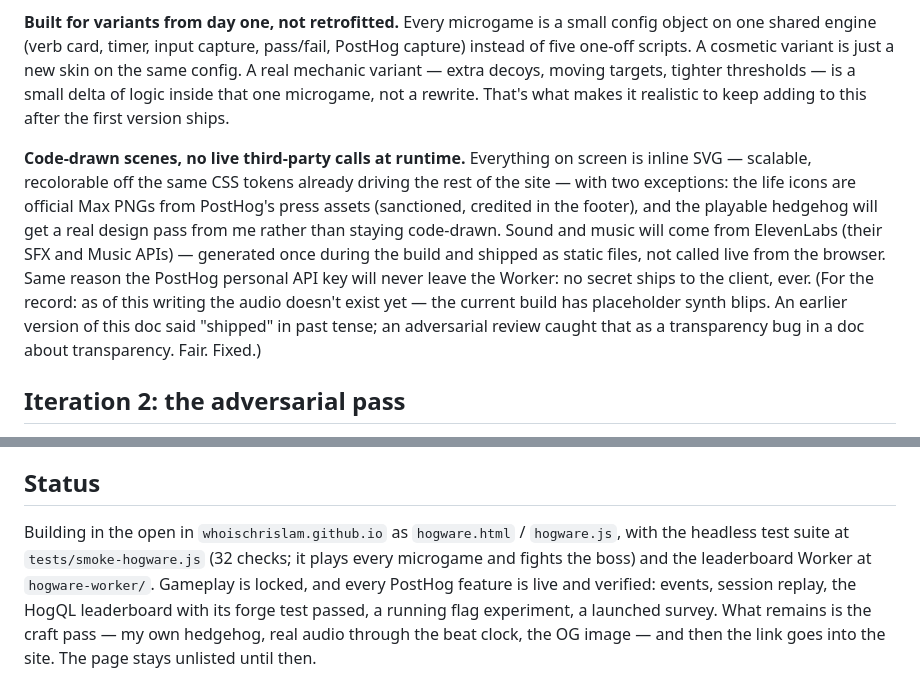
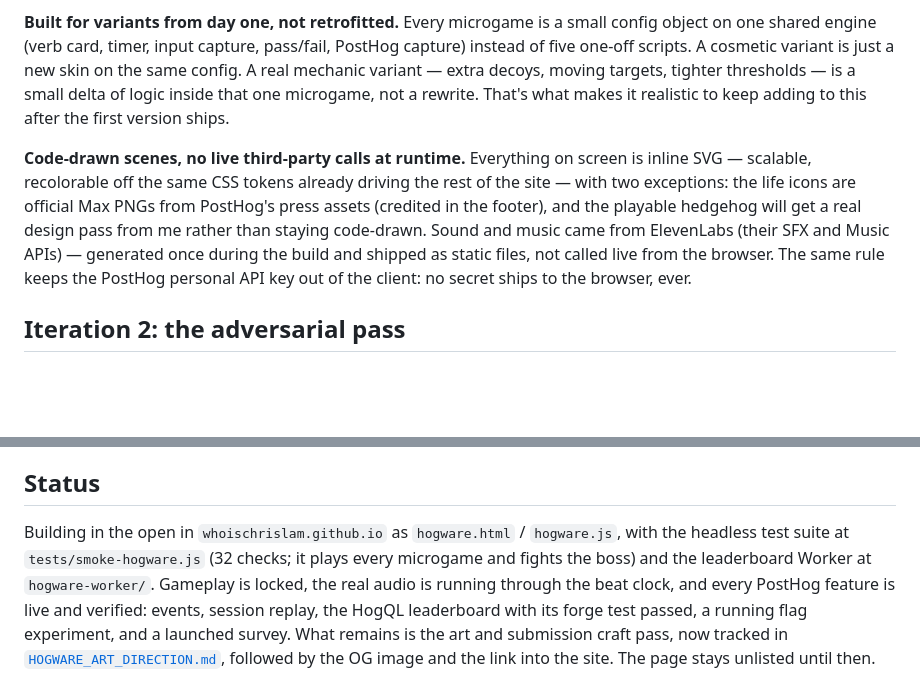
Before and after one commit to whoischrislam/whoischrislam.github.io, a Markdown page: HOGWARE.md, 2 parts joined by grey strips. Rendered like a GitHub page; blank space fills up the shorter version.

Commit message:
docs(hogware): add art direction plan

```diff
--- a/HOGWARE.md
+++ b/HOGWARE.md
@@ -46,7 +46,7 @@ Everyone gets the same gauntlet on the same day — a daily seed drives the orde
 
 **Built for variants from day one, not retrofitted.** Every microgame is a small config object on one shared engine (verb card, timer, input capture, pass/fail, PostHog capture) instead of five one-off scripts. A cosmetic variant is just a new skin on the same config. A real mechanic variant — extra decoys, moving targets, tighter thresholds — is a small delta of logic inside that one microgame, not a rewrite. That's what makes it realistic to keep adding to this after the first version ships.
 
-**Code-drawn scenes, no live third-party calls at runtime.** Everything on screen is inline SVG — scalable, recolorable off the same CSS tokens already driving the rest of the site — with two exceptions: the life icons are official Max PNGs from PostHog's press assets (sanctioned, credited in the footer), and the playable hedgehog will get a real design pass from me rather than staying code-drawn. Sound and music will come from ElevenLabs (their SFX and Music APIs) — generated once during the build and shipped as static files, not called live from the browser. Same reason the PostHog personal API key will never leave the Worker: no secret ships to the client, ever. (For the record: as of this writing the audio doesn't exist yet — the current build has placeholder synth blips. An earlier version of this doc said "shipped" in past tense; an adversarial review caught that as a transparency bug in a doc about transparency. Fair. Fixed.)
+**Code-drawn scenes, no live third-party calls at runtime.** Everything on screen is inline SVG — scalable, recolorable off the same CSS tokens already driving the rest of the site — with two exceptions: the life icons are official Max PNGs from PostHog's press assets (credited in the footer), and the playable hedgehog will get a real design pass from me rather than staying code-drawn. Sound and music came from ElevenLabs (their SFX and Music APIs) — generated once during the build and shipped as static files, not called live from the browser. The same rule keeps the PostHog personal API key out of the client: no secret ships to the browser, ever.
 
 ## Iteration 2: the adversarial pass
 
@@ -85,4 +85,4 @@ Also live: a real multivariate feature flag (`hogware-share-taunt` — does a ch
 
 ## Status
 
-Building in the open in `whoischrislam.github.io` as `hogware.html` / `hogware.js`, with the headless test suite at `tests/smoke-hogware.js` (32 checks; it plays every microgame and fights the boss) and the leaderboard Worker at `hogware-worker/`. Gameplay is locked, and every PostHog feature is live and verified: events, session replay, the HogQL leaderboard with its forge test passed, a running flag experiment, a launched survey. What remains is the craft pass — my own hedgehog, real audio through the beat clock, the OG image — and then the link goes into the site. The page stays unlisted until then.
+Building in the open in `whoischrislam.github.io` as `hogware.html` / `hogware.js`, with the headless test suite at `tests/smoke-hogware.js` (32 checks; it plays every microgame and fights the boss) and the leaderboard Worker at `hogware-worker/`. Gameplay is locked, the real audio is running through the beat clock, and every PostHog feature is live and verified: events, session replay, the HogQL leaderboard with its forge test passed, a running flag experiment, and a launched survey. What remains is the art and submission craft pass, now tracked in [`HOGWARE_ART_DIRECTION.md`](HOGWARE_ART_DIRECTION.md), followed by the OG image and the link into the site. The page stays unlisted until then.
```
Also changed, not shown: HOGWARE_ART_DIRECTION.md (added, +248 -0 lines).
